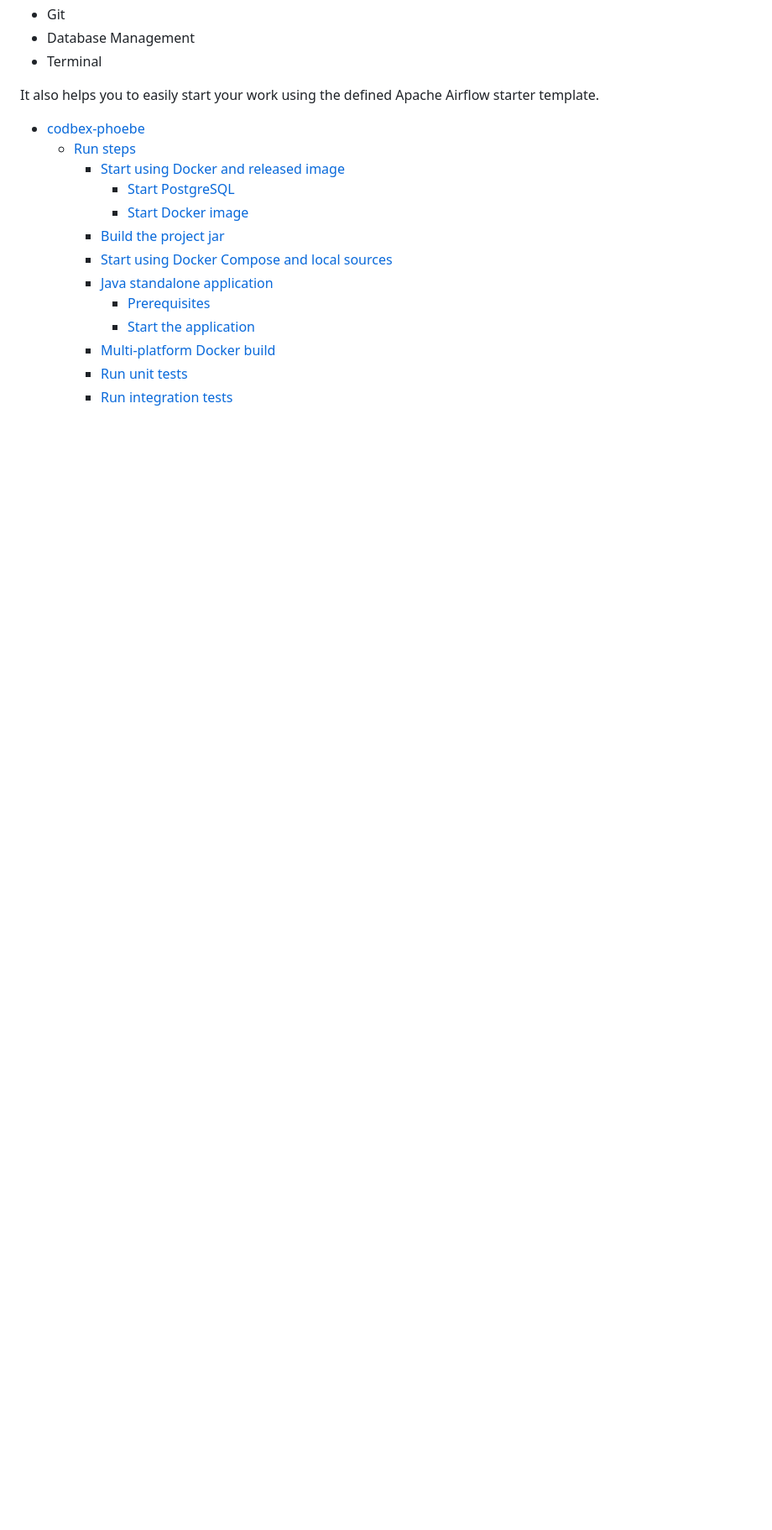
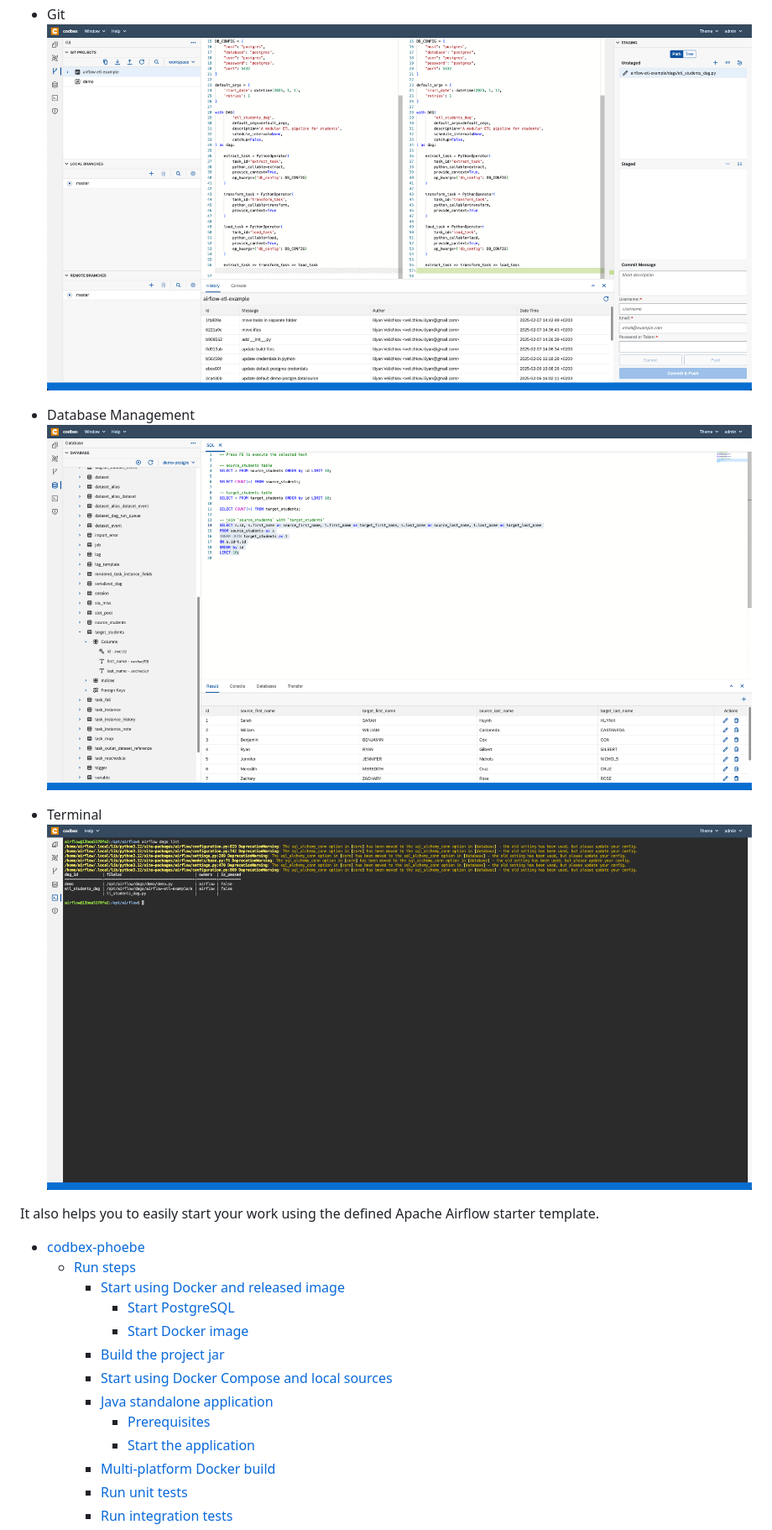
Before and after one commit to codbex/codbex-phoebe, a Markdown page: README.md, the part around the change printed below. Shown: that part at 84% size. Rendered like a GitHub page; pictures changed too: misc/images/db-perspective.png (added), misc/images/git-perspective.png (added), misc/images/terminal.png (added); blank space fills up the shorter version.

```diff
--- a/README.md
+++ b/README.md
@@ -10,6 +17,9 @@ It has the following perspectives:
 - Git
+  ![git-perspective](misc/images/git-perspective.png)
 - Database Management
+  ![db-perspective](misc/images/db-perspective.png)
 - Terminal
+  ![terminal](misc/images/terminal.png)
 
 It also helps you to easily start your work using the defined Apache Airflow starter template.
 
```
Also changed, not shown: other parts of README.md (+7 -0 lines), misc/images/airflow-ui.png (added), misc/images/workbench.png (added).
